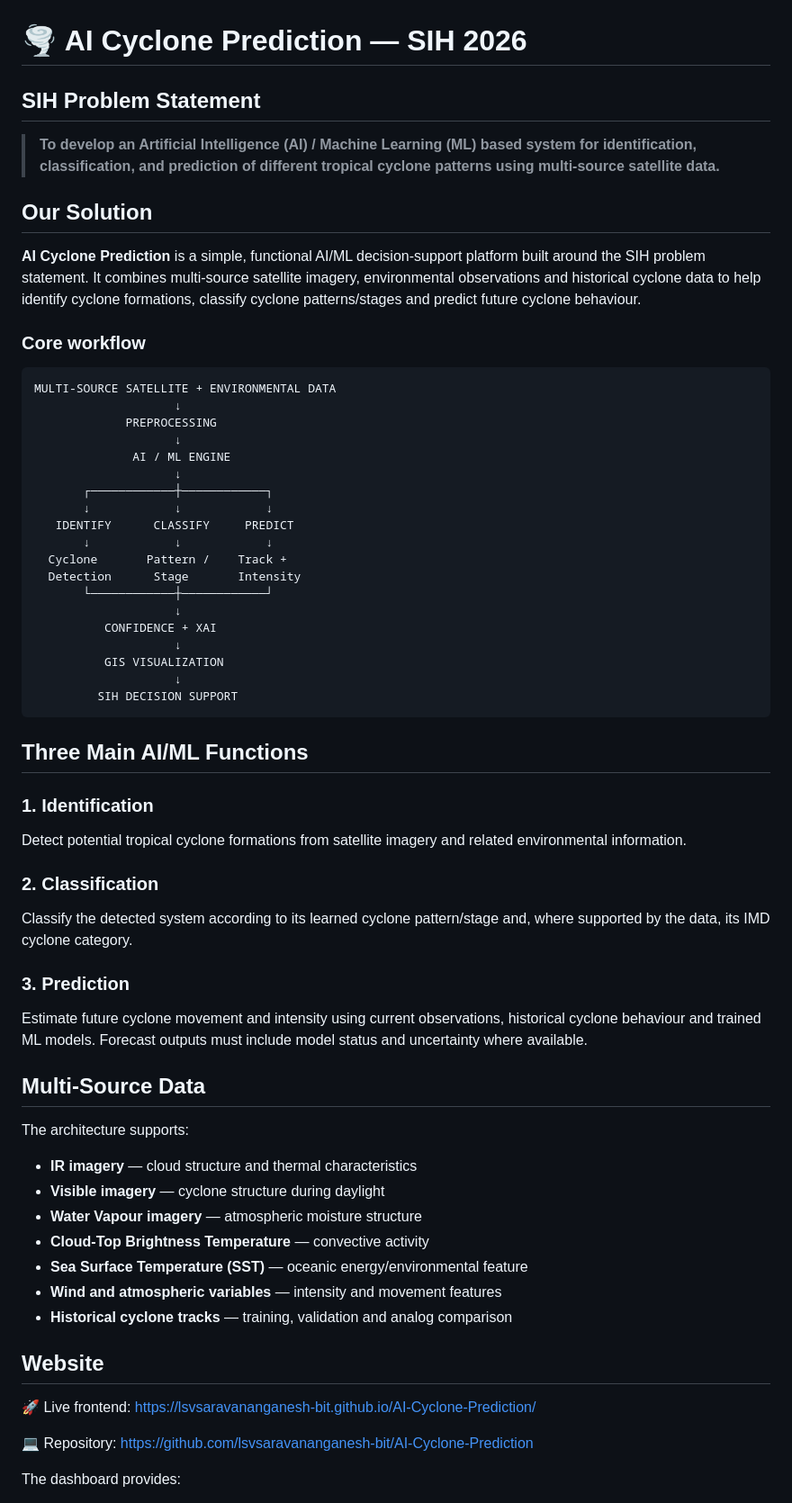
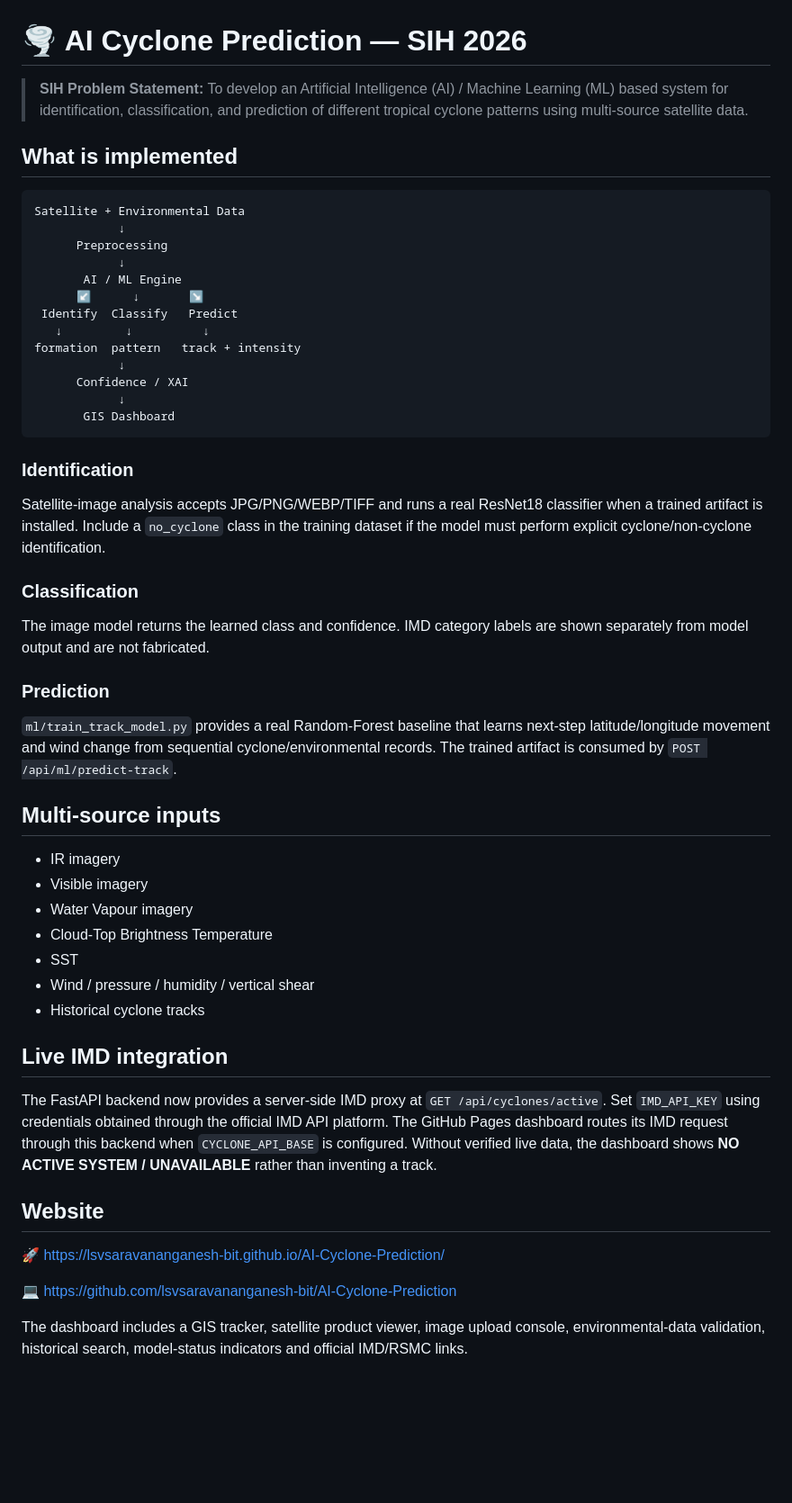
Before and after one commit to lsvsaravananganesh-bit/AI-Cyclone-Prediction, a Markdown page: README.md, the part around one of its changes. Shown at 90% size. Drawn GitHub-style; blank space fills up the shorter version.

Commit message:
Document functional AI identification classification prediction pipeline

````diff
--- a/README.md
+++ b/README.md
@@ -1,65 +1,53 @@
 # 🌪️ AI Cyclone Prediction — SIH 2026
 
-## SIH Problem Statement
+> **SIH Problem Statement:** To develop an Artificial Intelligence (AI) / Machine Learning (ML) based system for identification, classification, and prediction of different tropical cyclone patterns using multi-source satellite data.
 
-> **To develop an Artificial Intelligence (AI) / Machine Learning (ML) based system for identification, classification, and prediction of different tropical cyclone patterns using multi-source satellite data.**
-
-## Our Solution
-
-**AI Cyclone Prediction** is a simple, functional AI/ML decision-support platform built around the SIH problem statement. It combines multi-source satellite imagery, environmental observations and historical cyclone data to help identify cyclone formations, classify cyclone patterns/stages and predict future cyclone behaviour.
-
-### Core workflow
+## What is implemented
 
 ```text
-MULTI-SOURCE SATELLITE + ENVIRONMENTAL DATA
-                    ↓
-             PREPROCESSING
-                    ↓
-              AI / ML ENGINE
-                    ↓
-       ┌────────────┼────────────┐
-       ↓            ↓            ↓
-   IDENTIFY      CLASSIFY     PREDICT
-       ↓            ↓            ↓
-  Cyclone       Pattern /    Track +
-  Detection      Stage       Intensity
-       └────────────┼────────────┘
-                    ↓
-          CONFIDENCE + XAI
-                    ↓
-          GIS VISUALIZATION
-                    ↓
-         SIH DECISION SUPPORT
+Satellite + Environmental Data
+            ↓
+      Preprocessing
+            ↓
+       AI / ML Engine
+      ↙      ↓       ↘
+ Identify  Classify   Predict
+   ↓         ↓          ↓
+formation  pattern   track + intensity
+            ↓
+      Confidence / XAI
+            ↓
+       GIS Dashboard
 ```
 
-## Three Main AI/ML Functions
+### Identification
+Satellite-image analysis accepts JPG/PNG/WEBP/TIFF and runs a real ResNet18 classifier when a trained artifact is installed. Include a `no_cyclone` class in the training dataset if the model must perform explicit cyclone/non-cyclone identification.
 
-### 1. Identification
-Detect potential tropical cyclone formations from satellite imagery and related environmental information.
+### Classification
+The image model returns the learned class and confidence. IMD category labels are shown separately from model output and are not fabricated.
 
-### 2. Classification
-Classify the detected system according to its learned cyclone pattern/stage and, where supported by the data, its IMD cyclone category.
+### Prediction
+`ml/train_track_model.py` provides a real Random-Forest baseline that learns next-step latitude/longitude movement and wind change from sequential cyclone/environmental records. The trained artifact is consumed by `POST /api/ml/predict-track`.
 
-### 3. Prediction
-Estimate future cyclone movement and intensity using current observations, historical cyclone behaviour and trained ML models. Forecast outputs must include model status and uncertainty where available.
+## Multi-source inputs
 
-## Multi-Source Data
+- IR imagery
+- Visible imagery
+- Water Vapour imagery
+- Cloud-Top Brightness Temperature
+- SST
+- Wind / pressure / humidity / vertical shear
+- Historical cyclone tracks
 
-The architecture supports:
+## Live IMD integration
 
-- **IR imagery** — cloud structure and thermal characteristics
-- **Visible imagery** — cyclone structure during daylight
-- **Water Vapour imagery** — atmospheric moisture structure
-- **Cloud-Top Brightness Temperature** — convective activity
-- **Sea Surface Temperature (SST)** — oceanic energy/environmental feature
-- **Wind and atmospheric variables** — intensity and movement features
-- **Historical cyclone tracks** — training, validation and analog comparison
+The FastAPI backend now provides a server-side IMD proxy at `GET /api/cyclones/active`. Set `IMD_API_KEY` using credentials obtained through the official IMD API platform. The GitHub Pages dashboard routes its IMD request through this backend when `CYCLONE_API_BASE` is configured. Without verified live data, the dashboard shows **NO ACTIVE SYSTEM / UNAVAILABLE** rather than inventing a track.
 
 ## Website
 
-🚀 Live frontend: https://lsvsaravananganesh-bit.github.io/AI-Cyclone-Prediction/
+🚀 https://lsvsaravananganesh-bit.github.io/AI-Cyclone-Prediction/
 
-💻 Repository: https://github.com/lsvsaravananganesh-bit/AI-Cyclone-Prediction
+💻 https://github.com/lsvsaravananganesh-bit/AI-Cyclone-Prediction
 
-The dashboard provides:
+The dashboard includes a GIS tracker, satellite product viewer, image upload console, environmental-data validation, historical search, model-status indicators and official IMD/RSMC links.
 
````
Also changed, not shown: other parts of README.md (+56 -54 lines).
